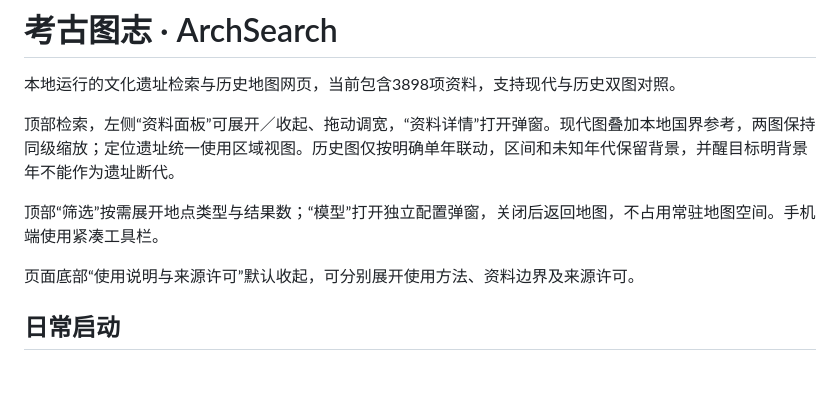
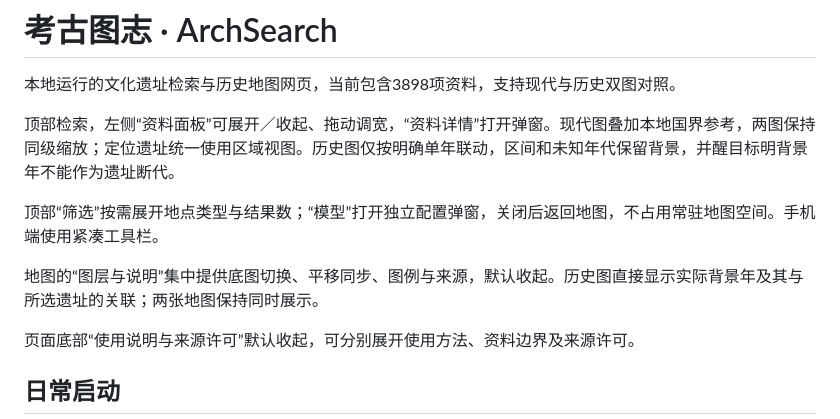
Before and after one commit to MAK1MAAaa/ai-arch-proj, a Markdown page: README.md, the part around the change. GitHub-like rendering; blank space fills up the shorter version.

```diff
--- a/README.md
+++ b/README.md
@@ -5,6 +5,8 @@
 顶部检索，左侧“资料面板”可展开／收起、拖动调宽，“资料详情”打开弹窗。现代图叠加本地国界参考，两图保持同级缩放；定位遗址统一使用区域视图。历史图仅按明确单年联动，区间和未知年代保留背景，并醒目标明背景年不能作为遗址断代。
 
 顶部“筛选”按需展开地点类型与结果数；“模型”打开独立配置弹窗，关闭后返回地图，不占用常驻地图空间。手机端使用紧凑工具栏。
+
+地图的“图层与说明”集中提供底图切换、平移同步、图例与来源，默认收起。历史图直接显示实际背景年及其与所选遗址的关联；两张地图保持同时展示。
 
 页面底部“使用说明与来源许可”默认收起，可分别展开使用方法、资料边界及来源许可。
 
```
Also changed, not shown: docs/map-comparison.md (+28 -1 lines), docs/system-guide.md (+2 -0 lines), docs/map-layout-desktop.png (added), docs/map-layout-mobile.png (added), 13 other files.
